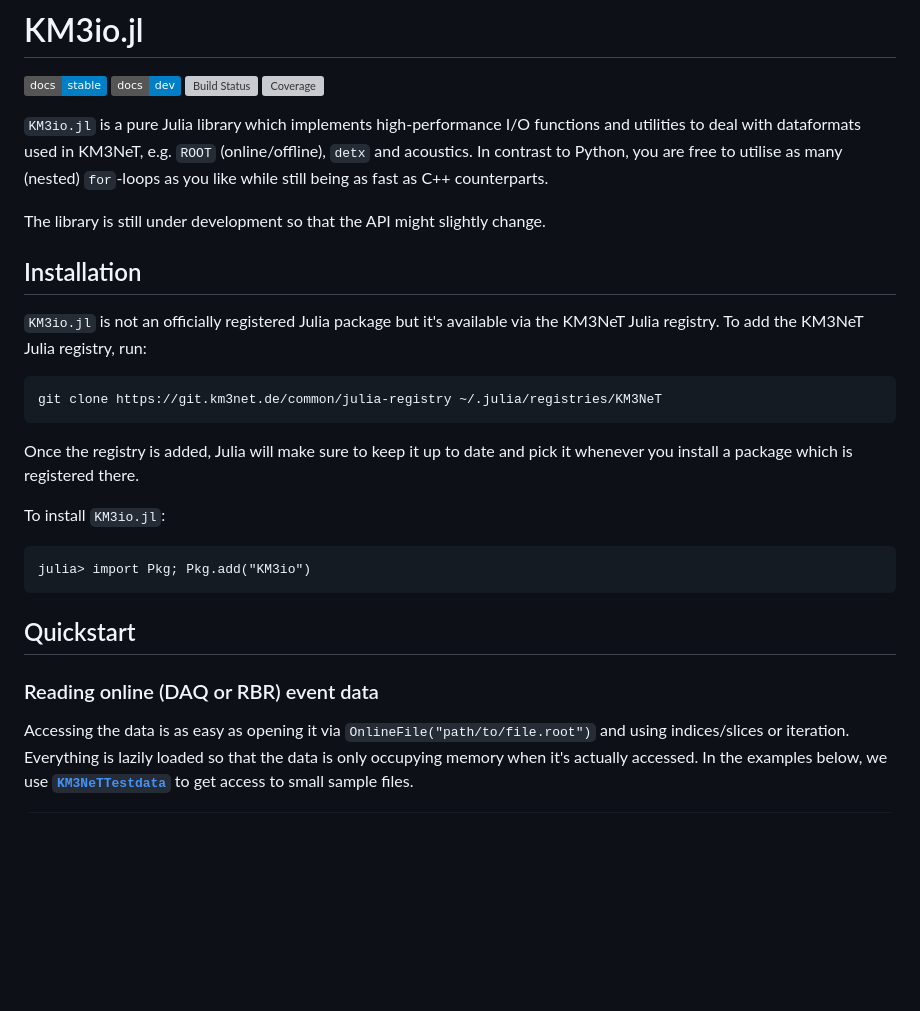
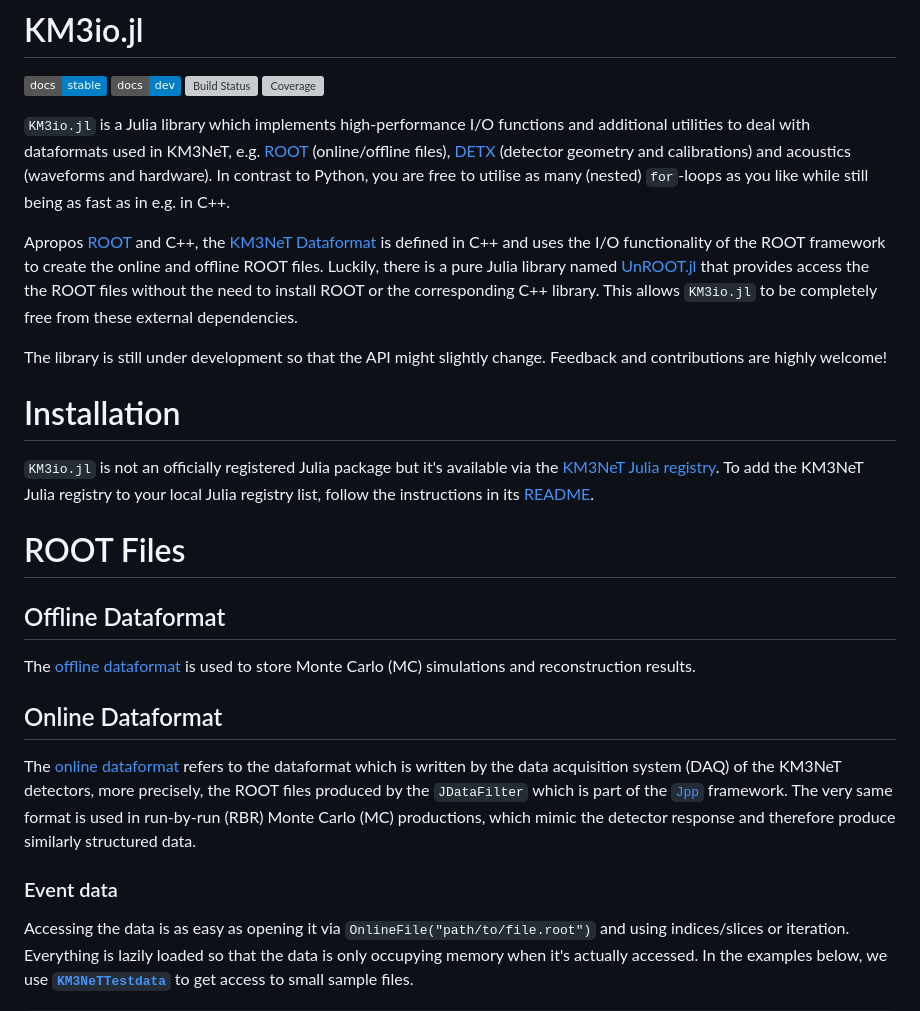
Before and after one commit to KM3NeT/KM3io.jl, a Markdown page: README.md, the part around the change. Drawn GitHub-style; badges without logos; blank space fills up the shorter version; grey boxes are pictures that could not be loaded.

```diff
--- a/README.md
+++ b/README.md
@@ -5,32 +5,53 @@
 [![Build Status](https://git.km3net.de/common/KM3io.jl/badges/main/pipeline.svg)](https://git.km3net.de/common/KM3io.jl/pipelines)
 [![Coverage](https://git.km3net.de/common/KM3io.jl/badges/main/coverage.svg)](https://git.km3net.de/common/KM3io.jl/commits/main)
 
-`KM3io.jl` is a pure Julia library which implements high-performance I/O
-functions and utilities to deal with dataformats used in KM3NeT, e.g. `ROOT`
-(online/offline), `detx` and acoustics. In contrast to Python, you are free to
-utilise as many (nested) `for`-loops as you like while still being as fast as
-C++ counterparts.
+`KM3io.jl` is a Julia library which implements high-performance I/O functions
+and additional utilities to deal with dataformats used in KM3NeT, e.g.
+[ROOT](https://root.cern.ch) (online/offline files),
+[DETX](https://wiki.km3net.de/index.php/Dataformats#Detector_Description_.28.detx_and_.datx.29)
+(detector geometry and calibrations) and acoustics (waveforms and hardware). In
+contrast to Python, you are free to utilise as many (nested) `for`-loops as you
+like while still being as fast as in e.g. in C++.
+
+Apropos [ROOT](https://root.cern.ch) and C++, the [KM3NeT
+Dataformat](https://git.km3net.de/common/km3net-dataformat) is defined in C++
+and uses the I/O functionality of the ROOT framework to create the online and
+offline ROOT files. Luckily, there is a pure Julia library named
+[UnROOT.jl](https://github.com/JuliaHEP/UnROOT.jl) that provides access the the
+ROOT files without the need to install ROOT or the corresponding C++ library.
+This allows `KM3io.jl` to be completely free from these external dependencies.
 
 The library is still under development so that the API might slightly change.
+Feedback and contributions are highly welcome!
 
-## Installation
+# Installation
 
-`KM3io.jl` is not an officially registered Julia package but it's
-available via the KM3NeT Julia registry. To add the KM3NeT Julia registry,
-run:
+`KM3io.jl` is not an officially registered Julia package but it's available via
+the [KM3NeT Julia registry](https://git.km3net.de/common/julia-registry). To add
+the KM3NeT Julia registry to your local Julia registry list, follow the
+instructions in its
+[README](https://git.km3net.de/common/julia-registry#adding-the-registry).
 
-    git clone https://git.km3net.de/common/julia-registry ~/.julia/registries/KM3NeT
+# ROOT Files
 
-Once the registry is added, Julia will make sure to keep it up to date and pick
-it whenever you install a package which is registered there.
+## Offline Dataformat
 
-To install `KM3io.jl`:
+The [offline
+dataformat](https://git.km3net.de/common/km3net-dataformat/-/tree/master/offline)
+is used to store Monte Carlo (MC) simulations and reconstruction results.
 
-    julia> import Pkg; Pkg.add("KM3io")
+## Online Dataformat
 
-## Quickstart
+The [online
+dataformat](https://git.km3net.de/common/km3net-dataformat/-/tree/master/online)
+refers to the dataformat which is written by the data acquisition system (DAQ)
+of the KM3NeT detectors, more precisely, the ROOT files produced by the
+`JDataFilter` which is part of the [`Jpp`](https://git.km3net.de/common/jpp)
+framework. The very same format is used in run-by-run (RBR) Monte Carlo (MC)
+productions, which mimic the detector response and therefore produce similarly
+structured data.
 
-### Reading online (DAQ or RBR) event data
+### Event data
 
 Accessing the data is as easy as opening it via
 `OnlineFile("path/to/file.root")` and using indices/slices or iteration.
```
